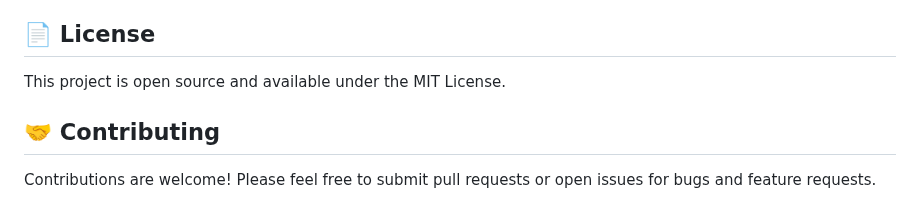
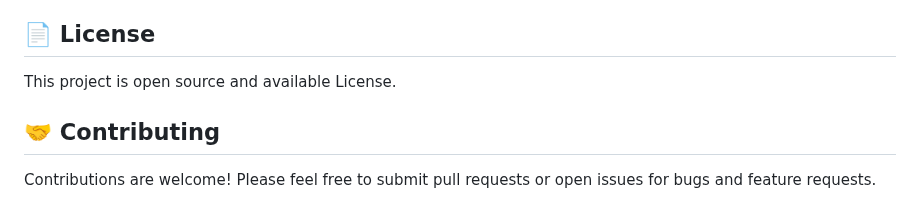
Before and after one commit to Ritesh-pro/CodeAlpha_Task2, a Markdown page: README.md, the part around the change. Drawn GitHub-style.

```diff
--- a/README.md
+++ b/README.md
@@ -141,7 +141,7 @@ class GallerioGallery {
 
 ## 📄 License
 
-This project is open source and available under the MIT License.
+This project is open source and available License.
 
 ## 🤝 Contributing
 
```
